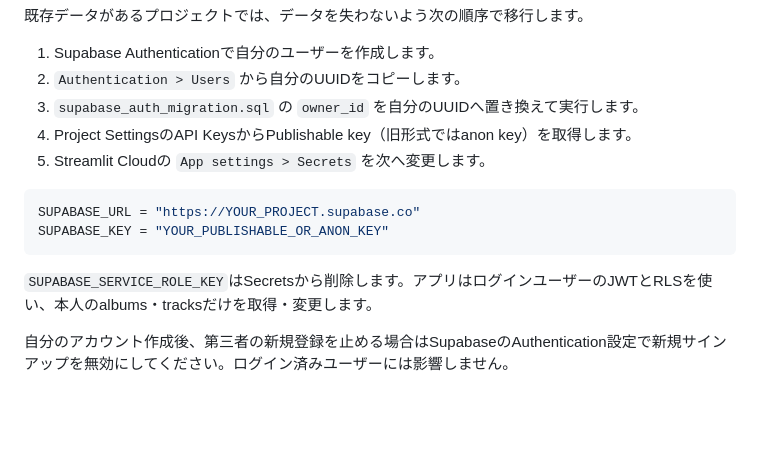
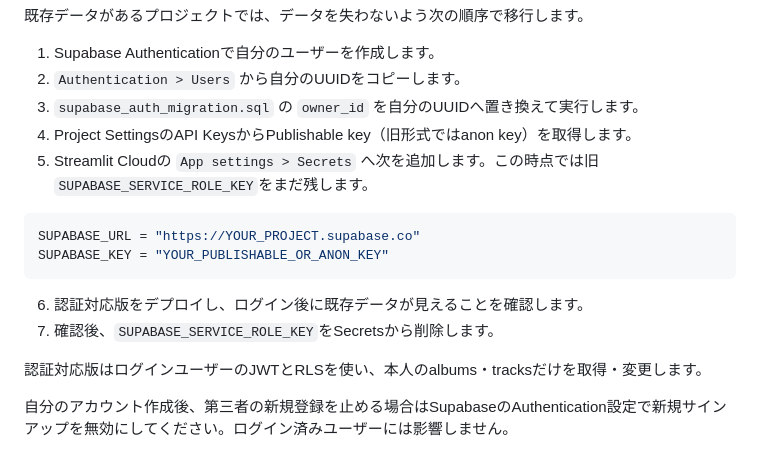
Before and after one commit to Ken-Kami/cd-sacd-archive, a Markdown page: README.md, the part around the change. Rendered like a GitHub page; blank space fills up the shorter version.

Commit message:
Clarify safe auth migration order

````diff
--- a/README.md
+++ b/README.md
@@ -69,13 +69,16 @@ Streamlit CloudではSQLiteを使わず、Supabase PostgreSQLへ永続保存し
 2. `Authentication > Users` から自分のUUIDをコピーします。
 3. `supabase_auth_migration.sql` の `owner_id` を自分のUUIDへ置き換えて実行します。
 4. Project SettingsのAPI KeysからPublishable key（旧形式ではanon key）を取得します。
-5. Streamlit Cloudの `App settings > Secrets` を次へ変更します。
+5. Streamlit Cloudの `App settings > Secrets` へ次を追加します。この時点では旧`SUPABASE_SERVICE_ROLE_KEY`をまだ残します。
 
 ```toml
 SUPABASE_URL = "https://YOUR_PROJECT.supabase.co"
 SUPABASE_KEY = "YOUR_PUBLISHABLE_OR_ANON_KEY"
 ```
 
-`SUPABASE_SERVICE_ROLE_KEY`はSecretsから削除します。アプリはログインユーザーのJWTとRLSを使い、本人のalbums・tracksだけを取得・変更します。
+6. 認証対応版をデプロイし、ログイン後に既存データが見えることを確認します。
+7. 確認後、`SUPABASE_SERVICE_ROLE_KEY`をSecretsから削除します。
+
+認証対応版はログインユーザーのJWTとRLSを使い、本人のalbums・tracksだけを取得・変更します。
 
 自分のアカウント作成後、第三者の新規登録を止める場合はSupabaseのAuthentication設定で新規サインアップを無効にしてください。ログイン済みユーザーには影響しません。
````
